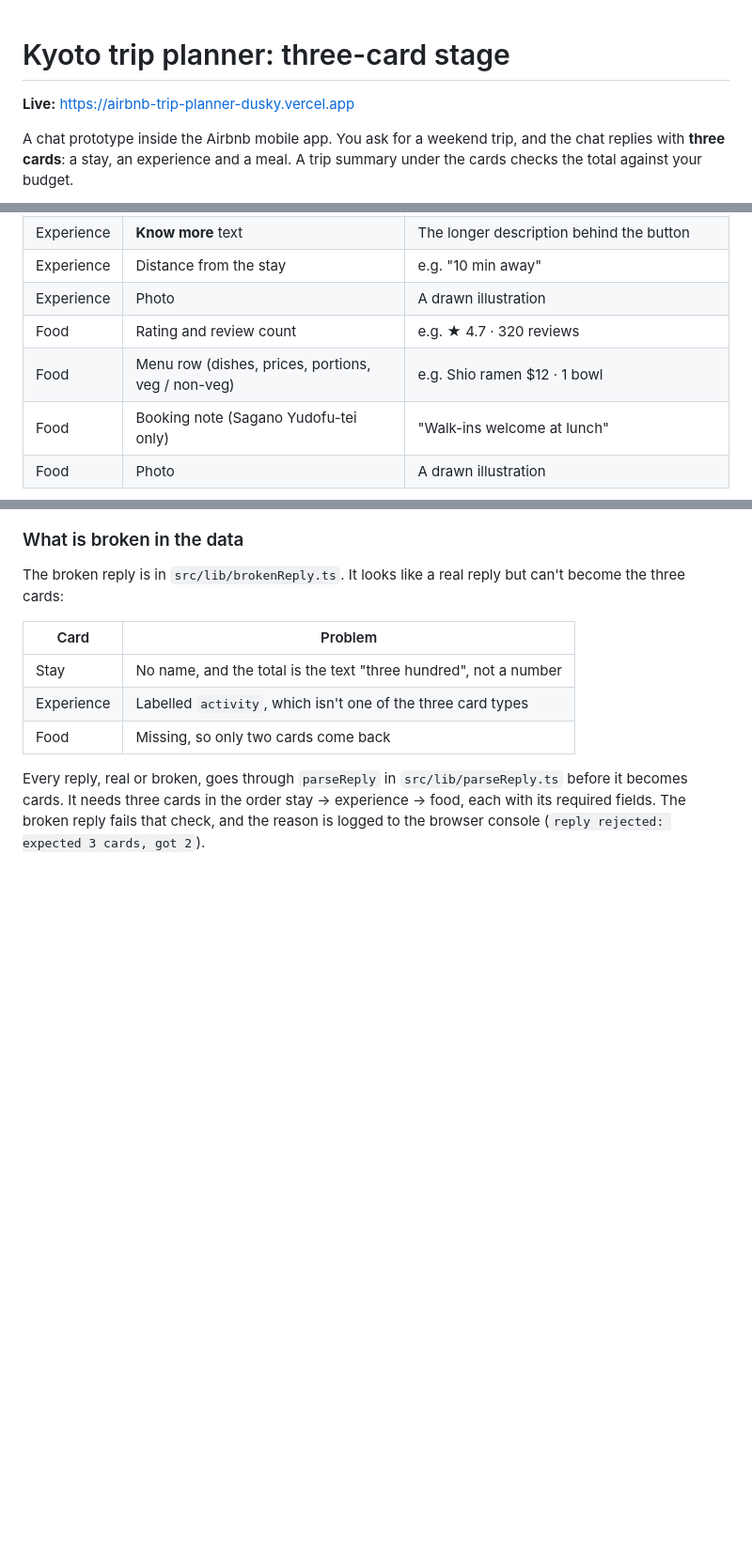
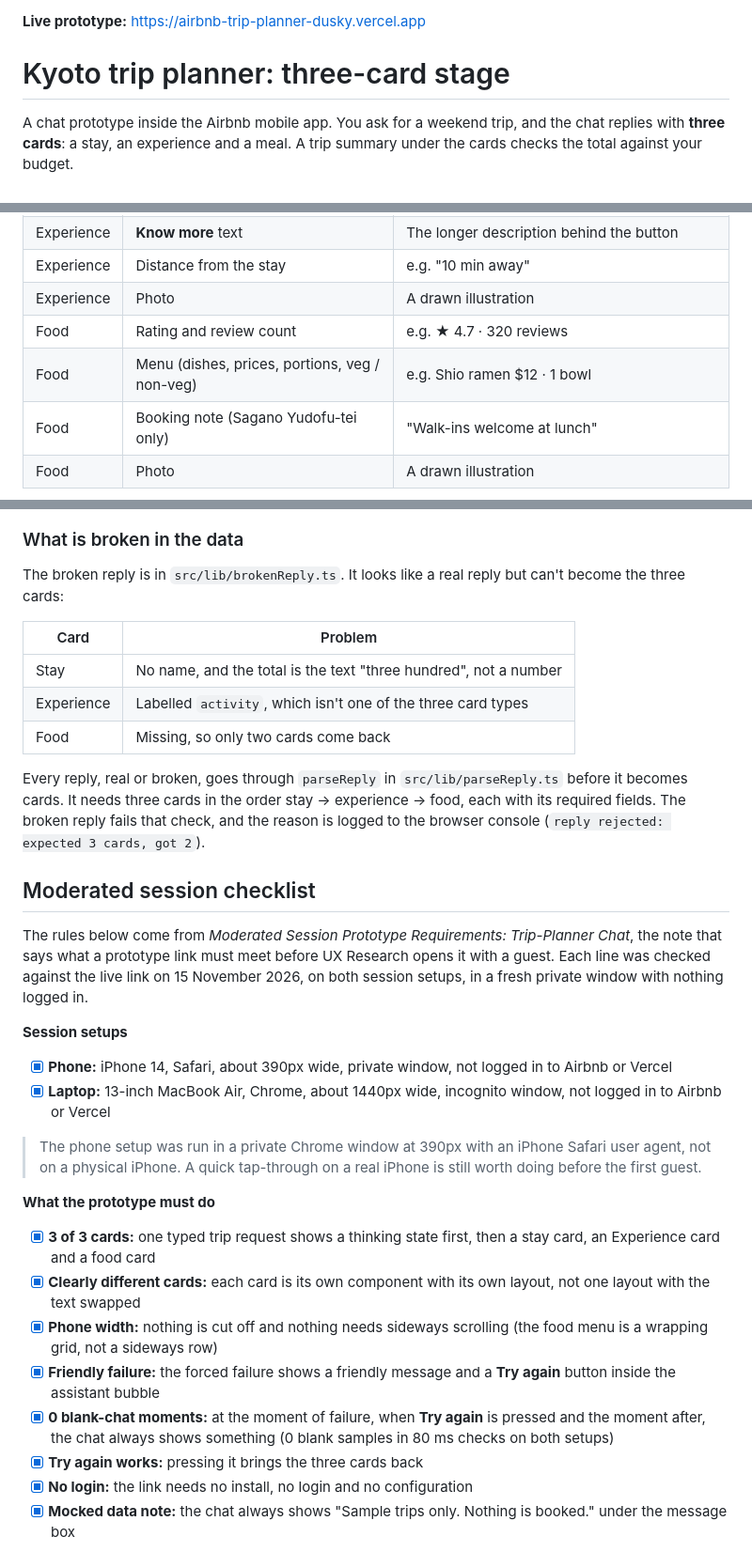
Before and after one commit to noodiefroggo/kyoto-trip-planner, a Markdown page: README.md, 3 parts joined by grey strips. Shown at 94% size. Drawn GitHub-style; blank space fills up the shorter version.

```diff
--- a/README.md
+++ b/README.md
@@ -1,6 +1,6 @@
+**Live prototype:** https://airbnb-trip-planner-dusky.vercel.app
+
 # Kyoto trip planner: three-card stage
-
-**Live:** https://airbnb-trip-planner-dusky.vercel.app
 
 A chat prototype inside the Airbnb mobile app. You ask for a weekend trip, and the chat replies with **three cards**: a stay, an experience and a meal. A trip summary under the cards checks the total against your budget.
 
@@ -27,7 +27,7 @@ The content comes from the *Kyoto Weekend Prototype Content Pack* workbook. Wher
 | Experience | Distance from the stay | e.g. "10 min away" |
 | Experience | Photo | A drawn illustration |
 | Food | Rating and review count | e.g. ★ 4.7 · 320 reviews |
-| Food | Menu row (dishes, prices, portions, veg / non-veg) | e.g. Shio ramen $12 · 1 bowl |
+| Food | Menu (dishes, prices, portions, veg / non-veg) | e.g. Shio ramen $12 · 1 bowl |
 | Food | Booking note (Sagano Yudofu-tei only) | "Walk-ins welcome at lunch" |
 | Food | Photo | A drawn illustration |
 
@@ -79,3 +79,23 @@ The broken reply is in `src/lib/brokenReply.ts`. It looks like a real reply but
 
 Every reply, real or broken, goes through `parseReply` in `src/lib/parseReply.ts` before it becomes cards. It needs three cards in the order stay → experience → food, each with its required fields. The broken reply fails that check, and the reason is logged to the browser console (`reply rejected: expected 3 cards, got 2`).
 
+## Moderated session checklist
+
+The rules below come from *Moderated Session Prototype Requirements: Trip-Planner Chat*, the note that says what a prototype link must meet before UX Research opens it with a guest. Each line was checked against the live link on 15 November 2026, on both session setups, in a fresh private window with nothing logged in.
+
+**Session setups**
+- [x] **Phone:** iPhone 14, Safari, about 390px wide, private window, not logged in to Airbnb or Vercel
+- [x] **Laptop:** 13-inch MacBook Air, Chrome, about 1440px wide, incognito window, not logged in to Airbnb or Vercel
+
+> The phone setup was run in a private Chrome window at 390px with an iPhone Safari user agent, not on a physical iPhone. A quick tap-through on a real iPhone is still worth doing before the first guest.
+
+**What the prototype must do**
+- [x] **3 of 3 cards:** one typed trip request shows a thinking state first, then a stay card, an Experience card and a food card
+- [x] **Clearly different cards:** each card is its own component with its own layout, not one layout with the text swapped
+- [x] **Phone width:** nothing is cut off and nothing needs sideways scrolling (the food menu is a wrapping grid, not a sideways row)
+- [x] **Friendly failure:** the forced failure shows a friendly message and a **Try again** button inside the assistant bubble
+- [x] **0 blank-chat moments:** at the moment of failure, when **Try again** is pressed and the moment after, the chat always shows something (0 blank samples in 80 ms checks on both setups)
+- [x] **Try again works:** pressing it brings the three cards back
+- [x] **No login:** the link needs no install, no login and no configuration
+- [x] **Mocked data note:** the chat always shows "Sample trips only. Nothing is booked." under the message box
+
```
Also changed, not shown: other parts of README.md (+31 -0 lines), docs/moderated-checks/laptop-1-cards.png (added), docs/moderated-checks/laptop-2-error.png (added), docs/moderated-checks/laptop-3-after-retry.png (added), docs/moderated-checks/phone-1-cards.png (added), docs/moderated-checks/phone-2-error.png (added), docs/moderated-checks/phone-3-after-retry.png (added), 2 other files.
